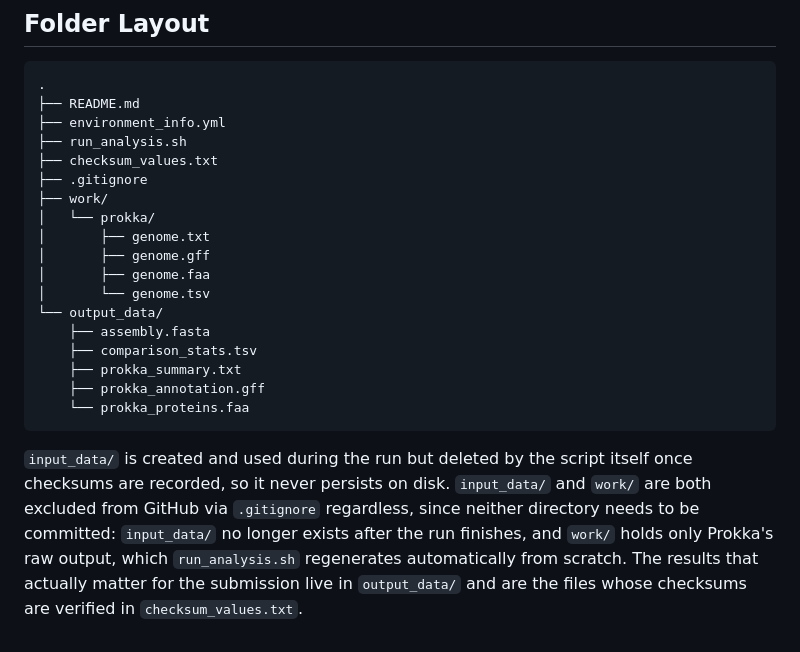
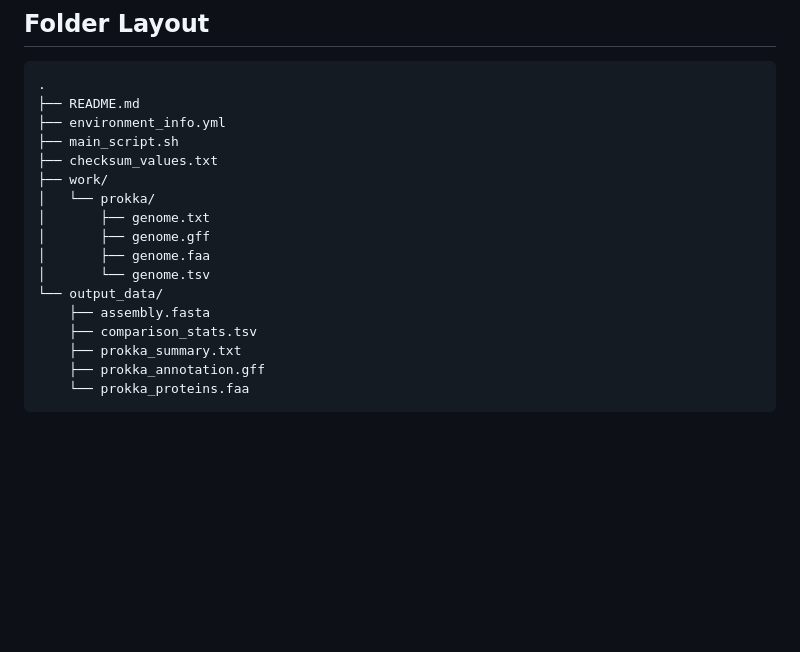
Before and after one commit to SamLiyan/BIOL-7800, a Markdown page: README.md, the part around the change. GitHub-like rendering; blank space fills up the shorter version.

````diff
--- a/README.md
+++ b/README.md
@@ -128,9 +128,8 @@ verification.
 .
 ├── README.md
 ├── environment_info.yml
-├── run_analysis.sh
+├── main_script.sh
 ├── checksum_values.txt
-├── .gitignore
 ├── work/
 │   └── prokka/
 │       ├── genome.txt
@@ -144,13 +143,3 @@ verification.
     ├── prokka_annotation.gff
     └── prokka_proteins.faa
 ```
-
-`input_data/` is created and used during the run but deleted by the
-script itself once checksums are recorded, so it never persists on
-disk. `input_data/` and `work/` are both excluded from GitHub via
-`.gitignore` regardless, since neither directory needs to be committed:
-`input_data/` no longer exists after the run finishes, and `work/`
-holds only Prokka's raw output, which `run_analysis.sh` regenerates
-automatically from scratch. The results that actually matter for the
-submission live in `output_data/` and are the files whose checksums are
-verified in `checksum_values.txt`.
````
